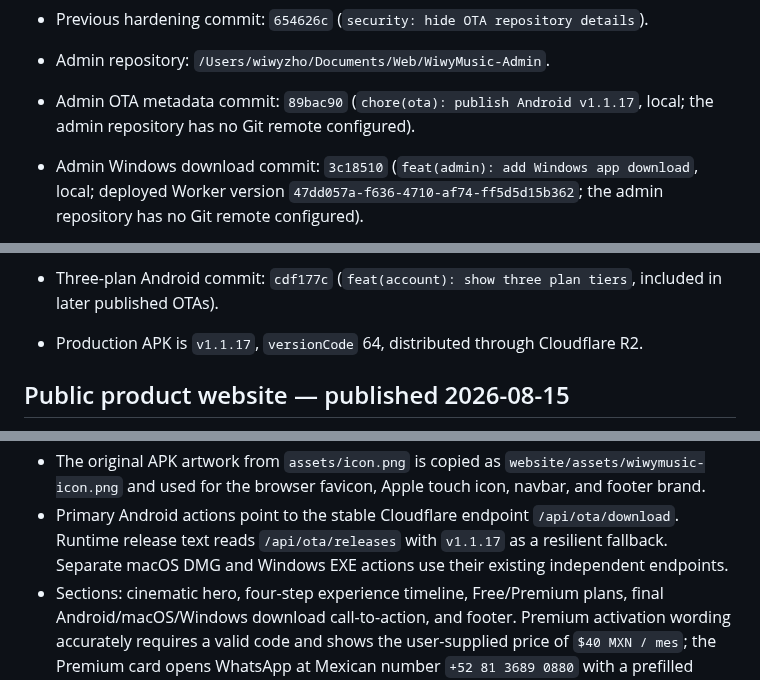
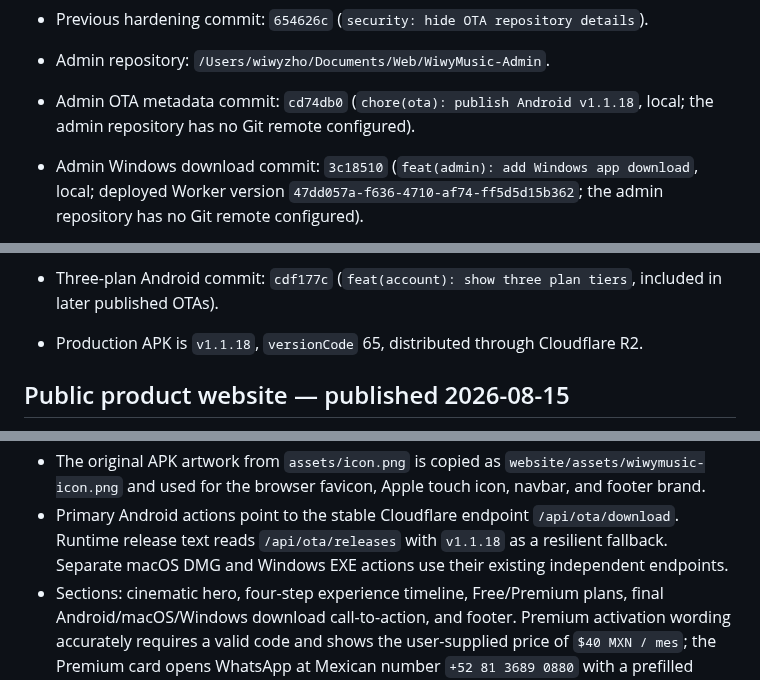
Before and after one commit to angelanda023-prog/WiwyMusic, a Markdown page: docs/AI_HANDOFF.md, 3 parts joined by grey strips. Rendered like a GitHub page.

```diff
--- a/docs/AI_HANDOFF.md
+++ b/docs/AI_HANDOFF.md
@@ -68,7 +67,7 @@ build, deployment, migration, or release. Do not create competing project-memory
 - Premium session fix commit: `7385e6b` (`fix: persist premium plan across sessions`).
 - Previous hardening commit: `654626c` (`security: hide OTA repository details`).
 - Admin repository: `/Users/wiwyzho/Documents/Web/WiwyMusic-Admin`.
-- Admin OTA metadata commit: `89bac90` (`chore(ota): publish Android v1.1.17`, local; the admin
+- Admin OTA metadata commit: `cd74db0` (`chore(ota): publish Android v1.1.18`, local; the admin
   repository has no Git remote configured).
 - Admin Windows download commit: `3c18510` (`feat(admin): add Windows app download`, local;
   deployed Worker version `47dd057a-f636-4710-af74-ff5d5d15b362`; the admin repository has no
@@ -110,7 +109,7 @@ build, deployment, migration, or release. Do not create competing project-memory
   Git remote configured).
 - Three-plan Android commit: `cdf177c` (`feat(account): show three plan tiers`, included in
   later published OTAs).
-- Production APK is `v1.1.17`, `versionCode` 64, distributed through Cloudflare R2.
+- Production APK is `v1.1.18`, `versionCode` 65, distributed through Cloudflare R2.
 
 ## Public product website — published 2026-08-15
 
@@ -128,7 +127,7 @@ build, deployment, migration, or release. Do not create competing project-memory
   `website/assets/wiwymusic-icon.png` and used for the browser favicon, Apple touch icon, navbar,
   and footer brand.
 - Primary Android actions point to the stable Cloudflare endpoint `/api/ota/download`. Runtime
-  release text reads `/api/ota/releases` with `v1.1.17` as a resilient fallback. Separate macOS
+  release text reads `/api/ota/releases` with `v1.1.18` as a resilient fallback. Separate macOS
   DMG and Windows EXE actions use their existing independent endpoints.
 - Sections: cinematic hero, four-step experience timeline, Free/Premium plans,
   final Android/macOS/Windows download call-to-action, and footer. Premium activation wording
```
Also changed, not shown: other parts of docs/AI_HANDOFF.md (+30 -21 lines).
